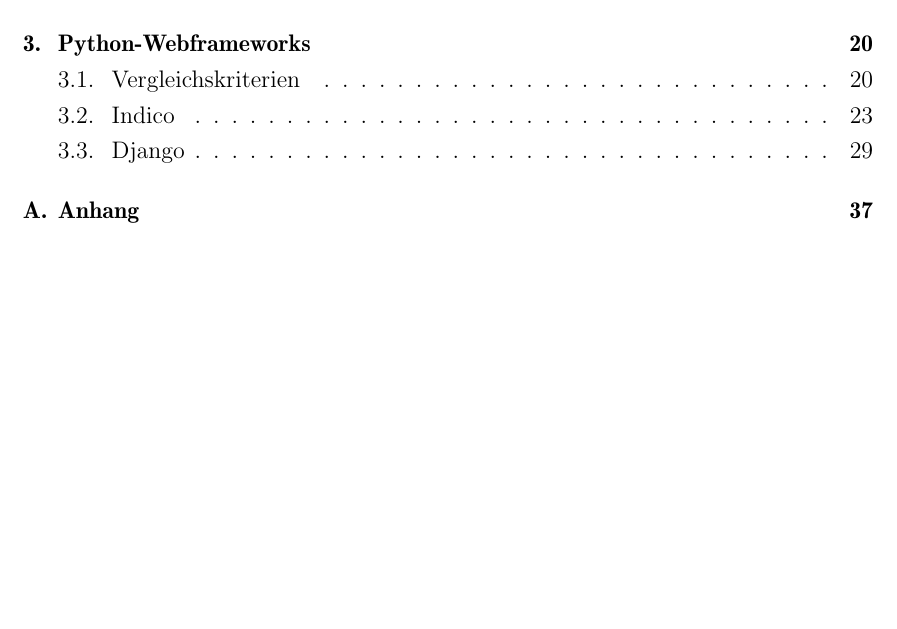
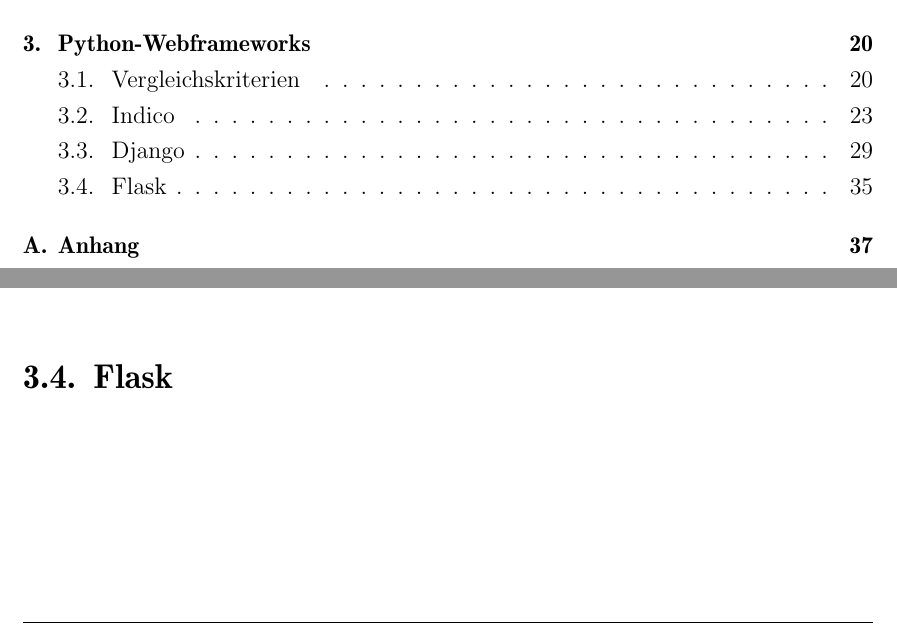
Before and after one commit to ThiefMaster/master-thesis, a LaTeX thesis (Thesis.tex, which reads 03c_Flask.tex): part of page 5 of 44 before the commit and two parts of pages 5 and 42 of 44 after it, the two joined at a grey line, cut so that both start at the same text, the shorter picture padded with empty space. Compiled offline with pdfLaTeX; an older LaTeX class or package is replaced by its successor.

Commit message:
Frameworks/Flask: Stub

```diff
--- /dev/null
+++ b/03c_Flask.tex
@@ -0,0 +1 @@
+\section{Flask}
```
Also changed, not shown: 03_Frameworks.tex (+1 -0 lines).
